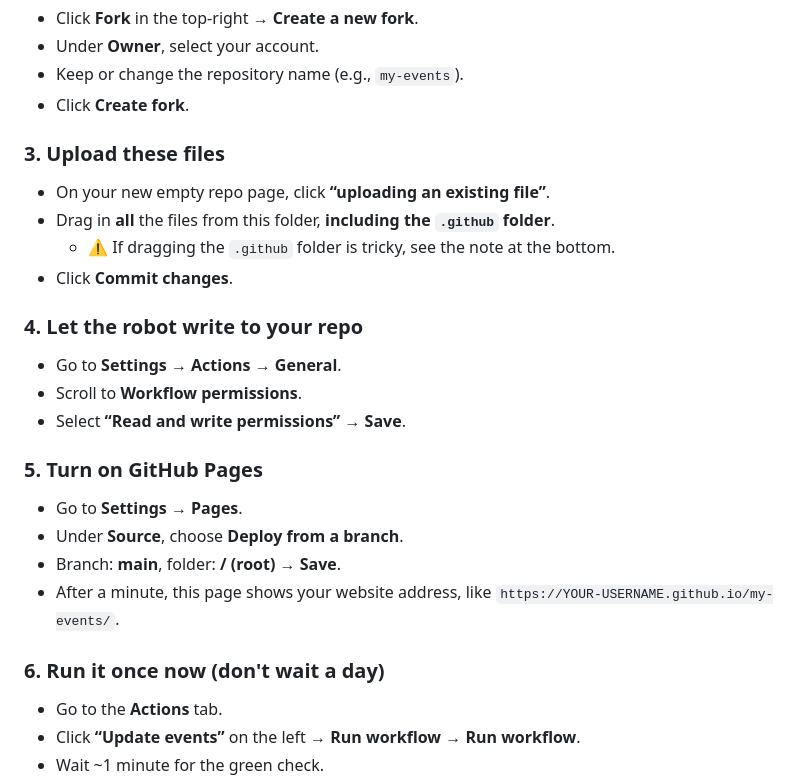
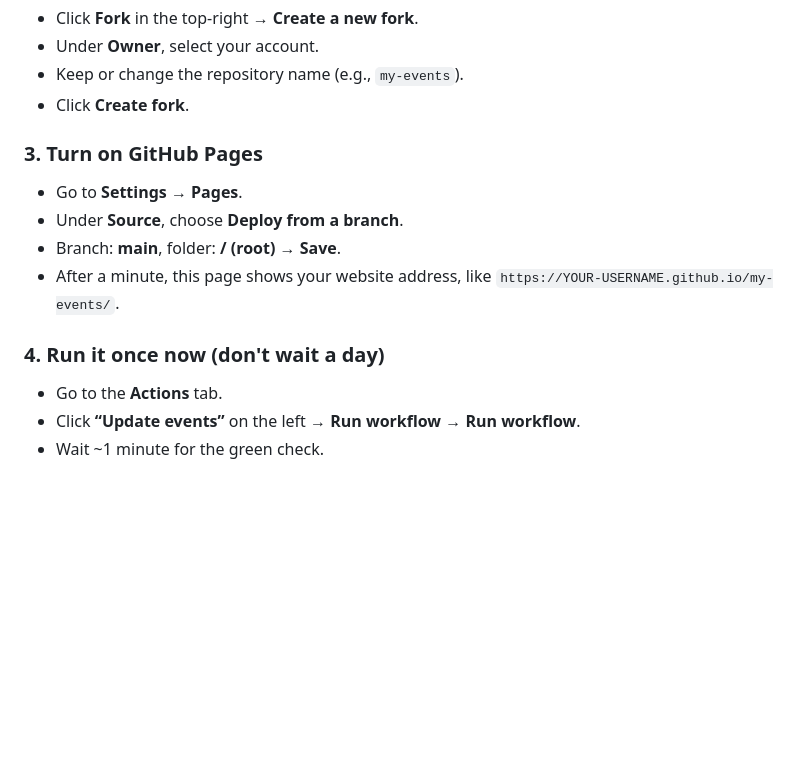
Before and after one commit to VamikaSinghal/tech-events-tracker, a Markdown page: README.md, the part around the change. Drawn GitHub-style; blank space fills up the shorter version.

Commit message:
Revise README for GitHub Pages setup and workflow
Updated instructions for GitHub Pages and workflow execution.

```diff
--- a/README.md
+++ b/README.md
@@ -130,25 +130,14 @@ Go to <https://github.com> and sign up if you don't have an account.
 - Keep or change the repository name (e.g., `my-events`).
 - Click **Create fork**.
 
-### 3. Upload these files
-- On your new empty repo page, click **“uploading an existing file”**.
-- Drag in **all** the files from this folder, **including the `.github` folder**.
-  - ⚠️ If dragging the `.github` folder is tricky, see the note at the bottom.
-- Click **Commit changes**.
-
-### 4. Let the robot write to your repo
-- Go to **Settings → Actions → General**.
-- Scroll to **Workflow permissions**.
-- Select **“Read and write permissions”** → **Save**.
-
-### 5. Turn on GitHub Pages
+### 3. Turn on GitHub Pages
 - Go to **Settings → Pages**.
 - Under **Source**, choose **Deploy from a branch**.
 - Branch: **main**, folder: **/ (root)** → **Save**.
 - After a minute, this page shows your website address, like
   `https://YOUR-USERNAME.github.io/my-events/`.
 
-### 6. Run it once now (don't wait a day)
+### 4. Run it once now (don't wait a day)
 - Go to the **Actions** tab.
 - Click **“Update events”** on the left → **Run workflow** → **Run workflow**.
 - Wait ~1 minute for the green check.
```
